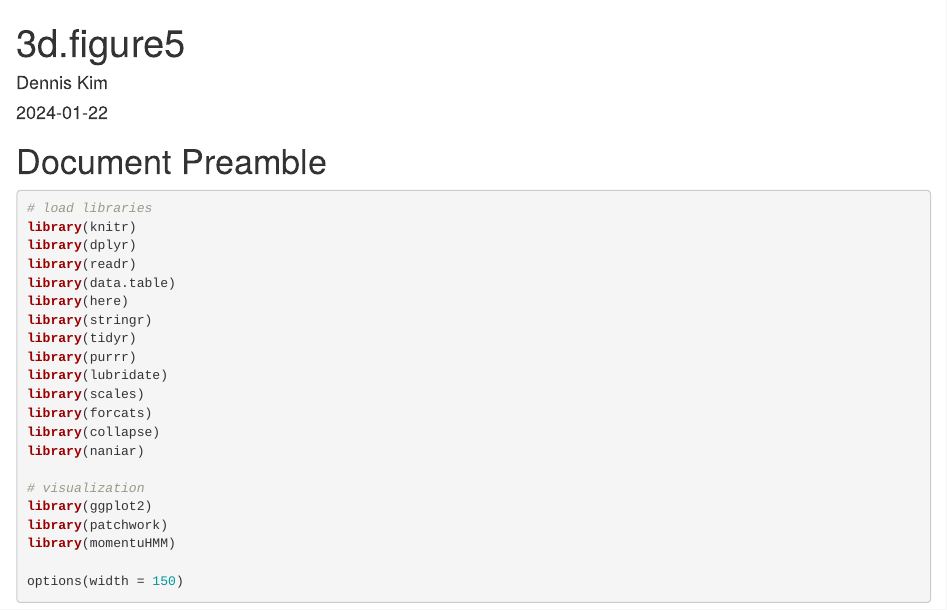
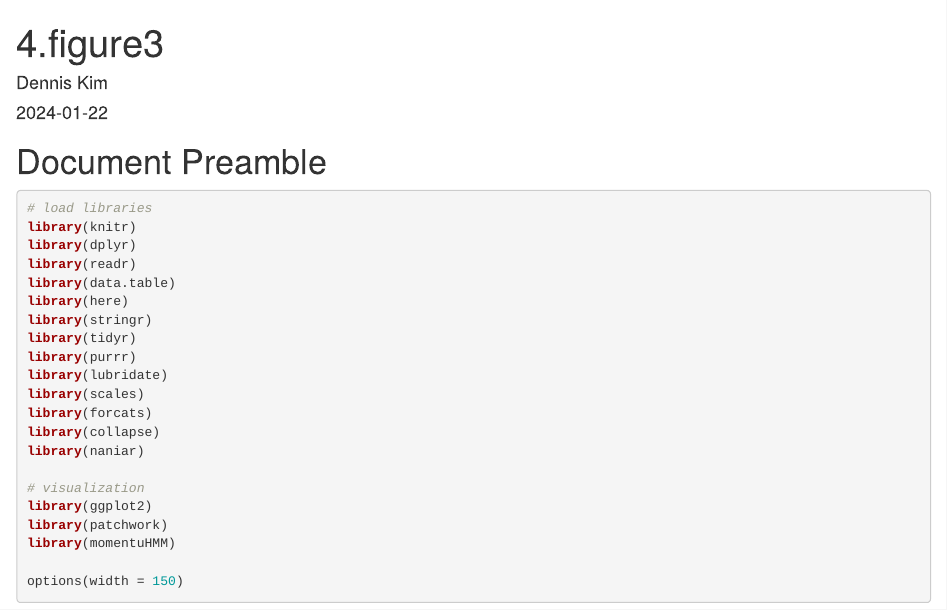
Before and after one commit to kimx3725/Disease_Oryx, an R Markdown document (code/4.figure3.Rmd): the page in a window 1100 px wide, from its top. Rendered offline with R 4.5, knitr and Pandoc, with nearby package versions; some code elsewhere in the file could not run offline.

Commit message:
Update and rename 3e.figure3.Rmd to 4.figure3.Rmd

```diff
--- a/code/3e.figure3.Rmd
+++ b/code/4.figure3.Rmd
@@ -1,5 +1,5 @@
 ---
-title: "3d.figure5"
+title: "4.figure3"
 author: "Dennis Kim"
 date: "2024-01-22"
 output: html_document
```
